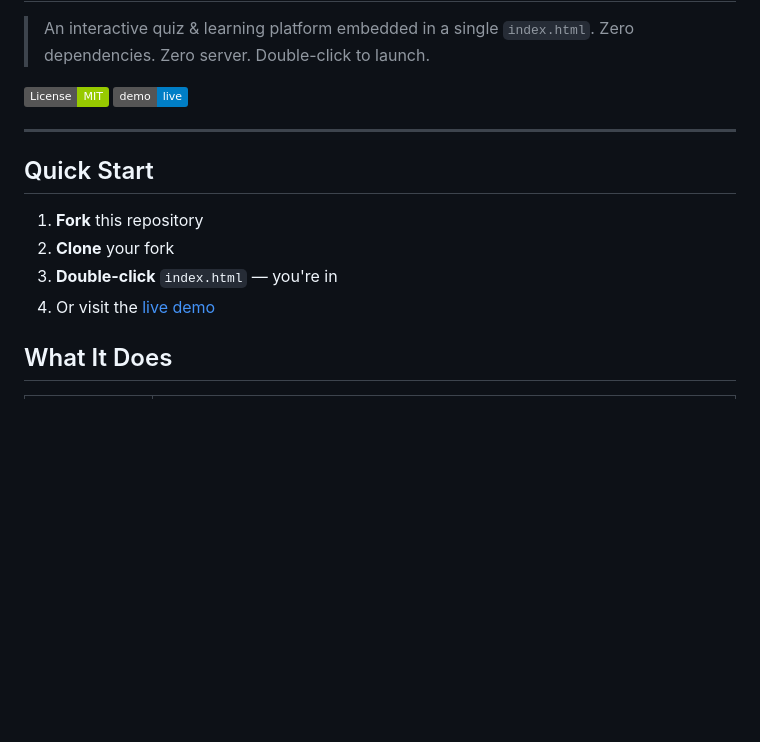
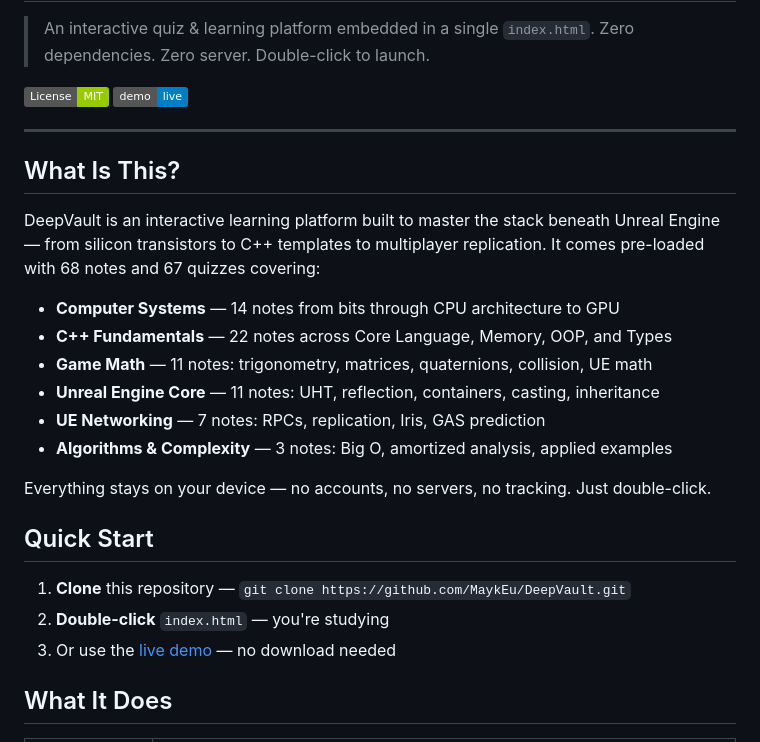
Before and after one commit to MaykEu/DeepVault, a Markdown page: README.md, the part around the change. GitHub-like rendering; badges without logos; blank space fills up the shorter version.

Commit message:
Update README: vault description, clone-not-fork, custom category guide

```diff
--- a/README.md
+++ b/README.md
@@ -7,13 +7,24 @@
 
 ---
 
+## What Is This?
+
+DeepVault is an interactive learning platform built to master the stack beneath Unreal Engine — from silicon transistors to C++ templates to multiplayer replication. It comes pre-loaded with 68 notes and 67 quizzes covering:
+
+- **Computer Systems** — 14 notes from bits through CPU architecture to GPU
+- **C++ Fundamentals** — 22 notes across Core Language, Memory, OOP, and Types
+- **Game Math** — 11 notes: trigonometry, matrices, quaternions, collision, UE math
+- **Unreal Engine Core** — 11 notes: UHT, reflection, containers, casting, inheritance
+- **UE Networking** — 7 notes: RPCs, replication, Iris, GAS prediction
+- **Algorithms & Complexity** — 3 notes: Big O, amortized analysis, applied examples
+
+Everything stays on your device — no accounts, no servers, no tracking. Just double-click.
+
 ## Quick Start
 
-1. **Fork** this repository
-2. **Clone** your fork
-3. **Double-click** `index.html` — you're in
-4. Or visit the [live demo](https://maykeu.github.io/DeepVault/)
-
+1. **Clone** this repository — `git clone https://github.com/MaykEu/DeepVault.git`
+2. **Double-click** `index.html` — you're studying
+3. Or use the [live demo](https://maykeu.github.io/DeepVault/) — no download needed
 ## What It Does
 
 | Feature | Description |
```
